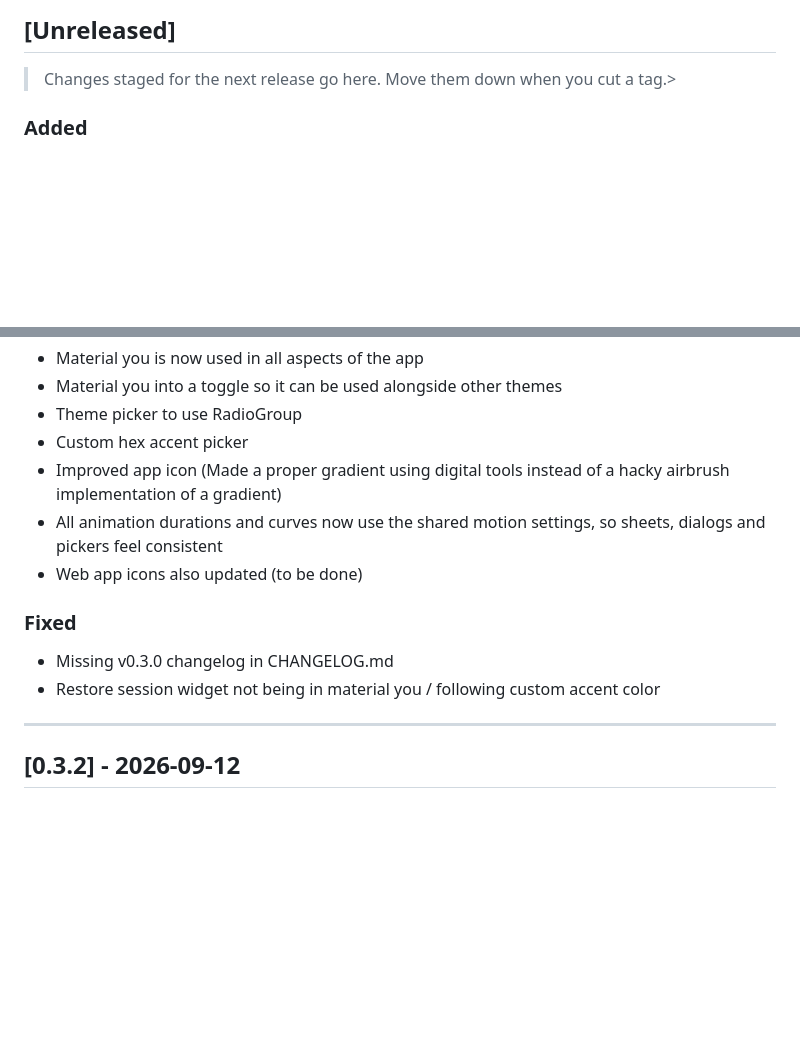
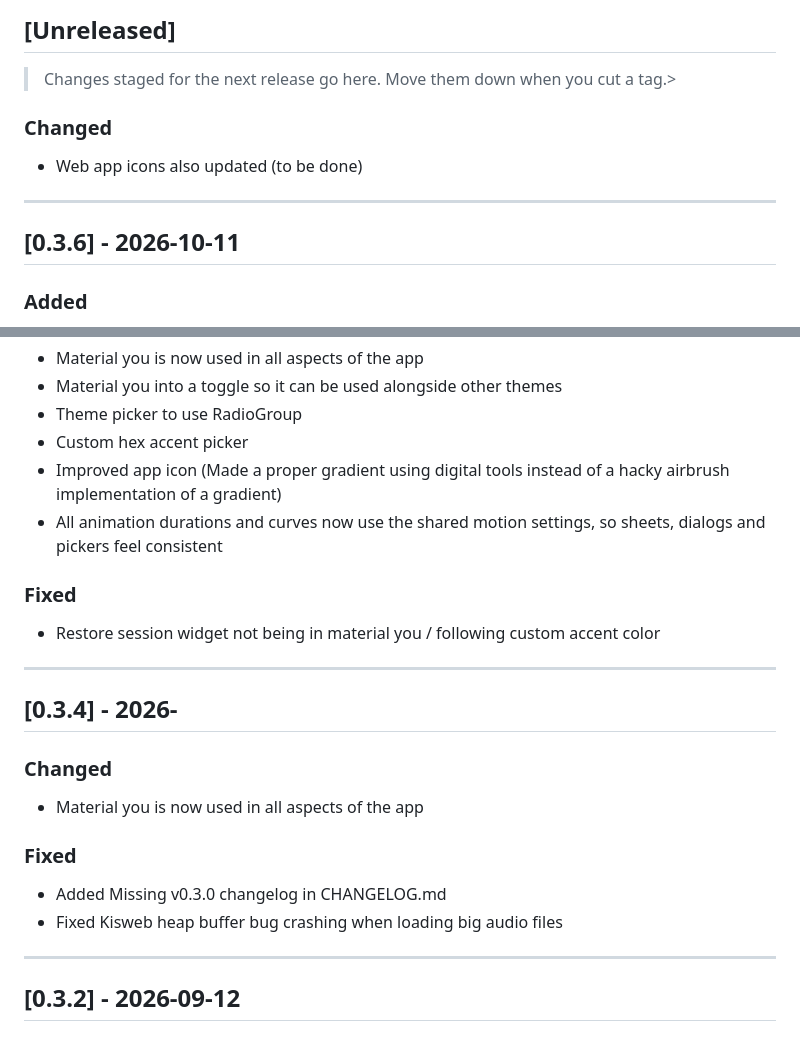
Before and after one commit to resurrectdev1/Lrc-R, a Markdown page: CHANGELOG.md, 2 parts joined by grey strips. GitHub-like rendering; blank space fills up the shorter version.

Commit message:
Update CHANGELOG.md for upcoming release
Updated changelog to reflect changes for the next release and fixed missing entries.

```diff
--- a/CHANGELOG.md
+++ b/CHANGELOG.md
@@ -9,6 +9,14 @@ The format follows [Keep a Changelog](https://keepachangelog.com/en/1.0.0/).
 ## [Unreleased]
 
 > Changes staged for the next release go here. Move them down when you cut a tag.>
+
+### Changed
+
+* Web app icons also updated (to be done)
+
+---
+
+## [0.3.6] - 2026-10-11
 
 ### Added
 
@@ -26,12 +34,23 @@ The format follows [Keep a Changelog](https://keepachangelog.com/en/1.0.0/).
 * Custom hex accent picker
 * Improved app icon (Made a proper gradient using digital tools instead of a hacky airbrush implementation of a gradient)
 * All animation durations and curves now use the shared motion settings, so sheets, dialogs and pickers feel consistent
-* Web app icons also updated (to be done)
 
 ### Fixed
 
-* Missing v0.3.0 changelog in CHANGELOG.md
 * Restore session widget not being in material you / following custom accent color
+
+---
+
+## [0.3.4] - 2026-
+
+### Changed
+
+* Material you is now used in all aspects of the app
+
+### Fixed
+
+* Added Missing v0.3.0 changelog in CHANGELOG.md
+* Fixed Kisweb heap buffer bug crashing when loading big audio files
 
 ---
 
```
